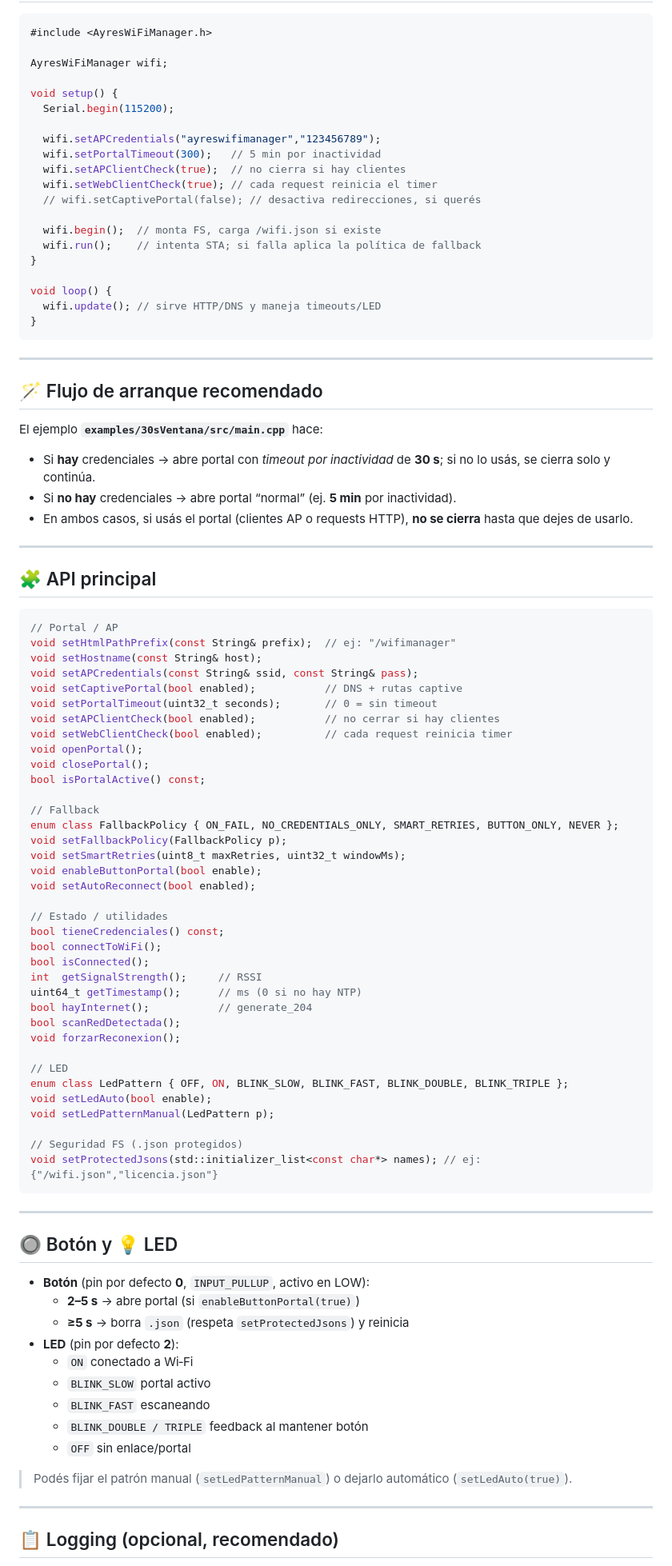
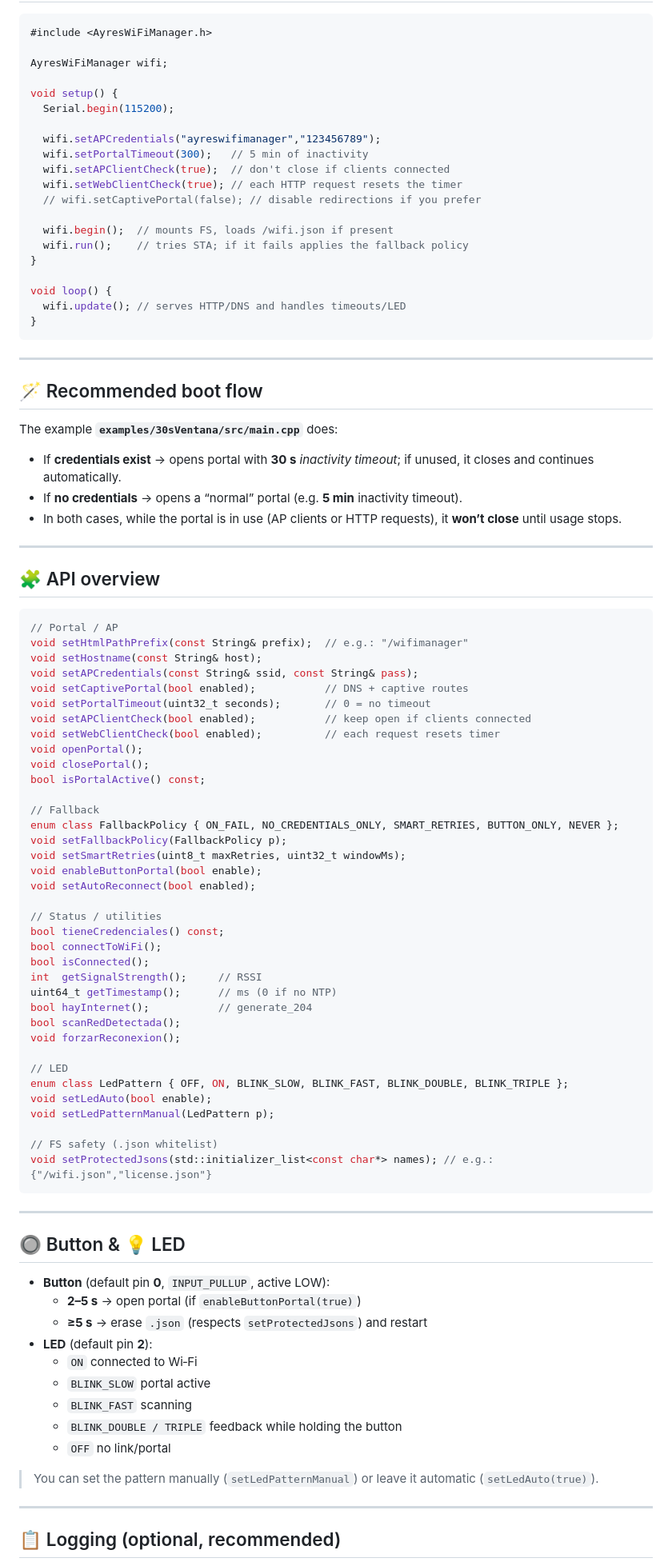
Before and after one commit to ayresnet/AyresWiFiManager, a Markdown page: README.md, the part around one of its changes. Shown at 80% size. GitHub-like rendering.

````diff
--- a/README.md
+++ b/README.md
@@ -123,43 +125,43 @@ void setup() {
   Serial.begin(115200);
 
   wifi.setAPCredentials("ayreswifimanager","123456789");
-  wifi.setPortalTimeout(300);   // 5 min por inactividad
-  wifi.setAPClientCheck(true);  // no cierra si hay clientes
-  wifi.setWebClientCheck(true); // cada request reinicia el timer
-  // wifi.setCaptivePortal(false); // desactiva redirecciones, si querés
+  wifi.setPortalTimeout(300);   // 5 min of inactivity
+  wifi.setAPClientCheck(true);  // don't close if clients connected
+  wifi.setWebClientCheck(true); // each HTTP request resets the timer
+  // wifi.setCaptivePortal(false); // disable redirections if you prefer
 
-  wifi.begin();  // monta FS, carga /wifi.json si existe
-  wifi.run();    // intenta STA; si falla aplica la política de fallback
+  wifi.begin();  // mounts FS, loads /wifi.json if present
+  wifi.run();    // tries STA; if it fails applies the fallback policy
 }
 
 void loop() {
-  wifi.update(); // sirve HTTP/DNS y maneja timeouts/LED
+  wifi.update(); // serves HTTP/DNS and handles timeouts/LED
 }
 ```
 
 ---
 
-## 🪄 Flujo de arranque recomendado
+## 🪄 Recommended boot flow
 
-El ejemplo **`examples/30sVentana/src/main.cpp`** hace:
+The example **`examples/30sVentana/src/main.cpp`** does:
 
-- Si **hay** credenciales → abre portal con *timeout por inactividad* de **30 s**; si no lo usás, se cierra solo y continúa.
-- Si **no hay** credenciales → abre portal “normal” (ej. **5 min** por inactividad).
-- En ambos casos, si usás el portal (clientes AP o requests HTTP), **no se cierra** hasta que dejes de usarlo.
+- If **credentials exist** → opens portal with **30 s** *inactivity timeout*; if unused, it closes and continues automatically.
+- If **no credentials** → opens a “normal” portal (e.g. **5 min** inactivity timeout).
+- In both cases, while the portal is in use (AP clients or HTTP requests), it **won’t close** until usage stops.
 
 ---
 
-## 🧩 API principal
+## 🧩 API overview
 
 ```cpp
 // Portal / AP
-void setHtmlPathPrefix(const String& prefix);  // ej: "/wifimanager"
+void setHtmlPathPrefix(const String& prefix);  // e.g.: "/wifimanager"
 void setHostname(const String& host);
 void setAPCredentials(const String& ssid, const String& pass);
-void setCaptivePortal(bool enabled);           // DNS + rutas captive
-void setPortalTimeout(uint32_t seconds);       // 0 = sin timeout
-void setAPClientCheck(bool enabled);           // no cerrar si hay clientes
-void setWebClientCheck(bool enabled);          // cada request reinicia timer
+void setCaptivePortal(bool enabled);           // DNS + captive routes
+void setPortalTimeout(uint32_t seconds);       // 0 = no timeout
+void setAPClientCheck(bool enabled);           // keep open if clients connected
+void setWebClientCheck(bool enabled);          // each request resets timer
 void openPortal();
 void closePortal();
 bool isPortalActive() const;
@@ -171,12 +173,12 @@ void setSmartRetries(uint8_t maxRetries, uint32_t windowMs);
 void enableButtonPortal(bool enable);
 void setAutoReconnect(bool enabled);
 
-// Estado / utilidades
+// Status / utilities
 bool tieneCredenciales() const;
 bool connectToWiFi();
 bool isConnected();
 int  getSignalStrength();     // RSSI
-uint64_t getTimestamp();      // ms (0 si no hay NTP)
+uint64_t getTimestamp();      // ms (0 if no NTP)
 bool hayInternet();           // generate_204
 bool scanRedDetectada();
 void forzarReconexion();
@@ -186,27 +188,27 @@ enum class LedPattern { OFF, ON, BLINK_SLOW, BLINK_FAST, BLINK_DOUBLE, BLINK_TRI
 void setLedAuto(bool enable);
 void setLedPatternManual(LedPattern p);
 
-// Seguridad FS (.json protegidos)
-void setProtectedJsons(std::initializer_list<const char*> names); // ej: {"/wifi.json","licencia.json"}
+// FS safety (.json whitelist)
+void setProtectedJsons(std::initializer_list<const char*> names); // e.g.: {"/wifi.json","license.json"}
 ```
 
 ---
 
-## 🔘 Botón y 💡 LED
+## 🔘 Button & 💡 LED
 
-- **Botón** (pin por defecto **0**, `INPUT_PULLUP`, activo en LOW):
-  - **2–5 s** → abre portal (si `enableButtonPortal(true)`)
-  - **≥5 s** → borra `.json` (respeta `setProtectedJsons`) y reinicia
-- **LED** (pin por defecto **2**):
-  - `ON` conectado a Wi‑Fi
-  - `BLINK_SLOW` portal activo
-  - `BLINK_FAST` escaneando
-  - `BLINK_DOUBLE / TRIPLE` feedback al mantener botón
-  - `OFF` sin enlace/portal
+- **Button** (default pin **0**, `INPUT_PULLUP`, active LOW):
+  - **2–5 s** → open portal (if `enableButtonPortal(true)`)
+  - **≥5 s** → erase `.json` (respects `setProtectedJsons`) and restart
+- **LED** (default pin **2**):
+  - `ON` connected to Wi‑Fi
+  - `BLINK_SLOW` portal active
+  - `BLINK_FAST` scanning
+  - `BLINK_DOUBLE / TRIPLE` feedback while holding the button
+  - `OFF` no link/portal
 
-> Podés fijar el patrón manual (`setLedPatternManual`) o dejarlo automático (`setLedAuto(true)`).
+> You can set the pattern manually (`setLedPatternManual`) or leave it automatic (`setLedAuto(true)`).
 
 ---
 
-## 📋 Logging (opcional, recomendado)
+## 📋 Logging (optional, recommended)
 
````
Also changed, not shown: other parts of README.md (+83 -81 lines).
